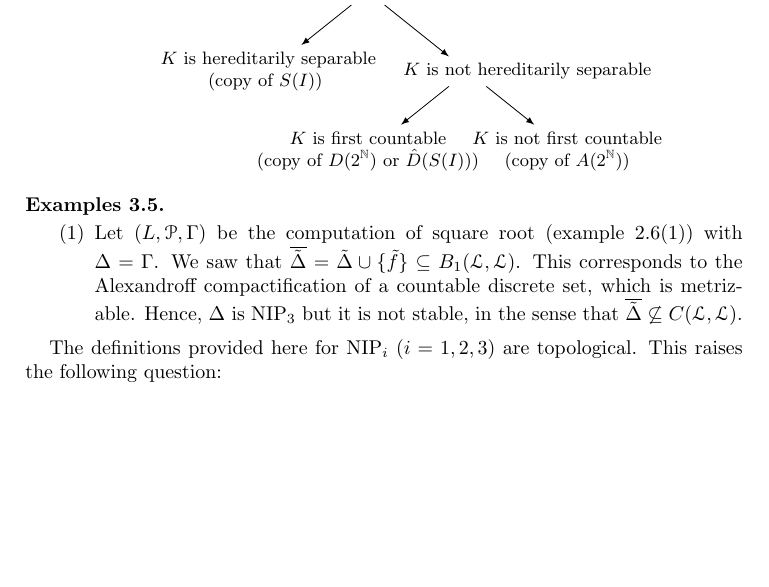
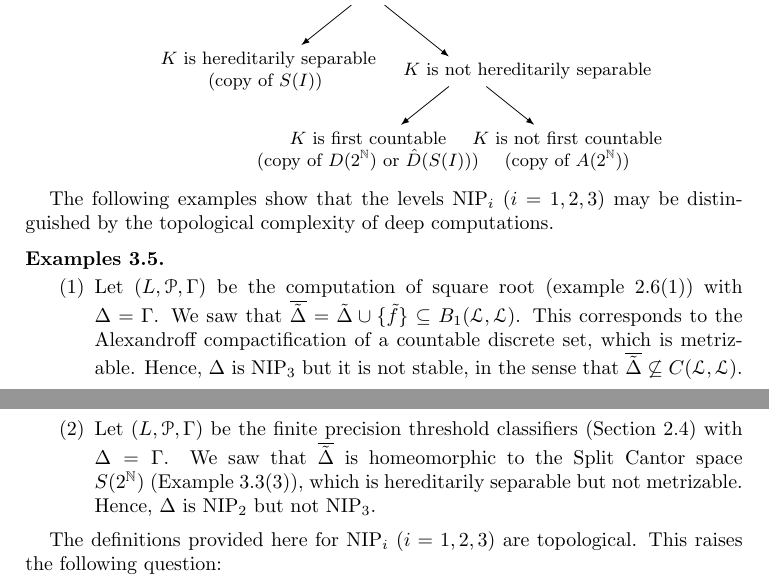
Before and after one commit to tonamatos/DeepComputationsNIP, a LaTeX paper (ComplexityViaTopology.tex): part of page 20 of 28 before the commit and two parts of pages 20 and 21 of 29 after it, the two joined at a grey line, cut so that both start at the same text, the shorter picture padded with empty space. Compiled offline with pdfLaTeX.

Commit message:
complete Examples~3.5 and introduce with a sentence

```diff
--- a/ComplexityViaTopology.tex
+++ b/ComplexityViaTopology.tex
@@ -1042,6 +1042,8 @@ We thus have the following classification:
 \end{tikzpicture}
 \end{center}
 
+The following examples show that the levels NIP$_i$ ($i=1,2,3$) may be distinguished by the topological complexity of deep computations.
+
 \begin{exmps}
 \label{E: NIP levels}
 \hfill
@@ -1049,6 +1051,10 @@ We thus have the following classification:
     \item Let $(L,\mathcal{P},\Gamma)$ be the computation of square root (example \ref{E: newton method}(1)) with $\Delta=\Gamma$.
     We saw that $\overline{\tilde{\Delta}}=\tilde{\Delta}\cup\{\tilde{f}\}\subseteq B_1(\mathcal{L},\mathcal{L})$.
     This corresponds to the Alexandroff compactification of a countable discrete set, which is metrizable. Hence, $\Delta$ is NIP$_3$ but it is not stable, in the sense that $\overline{\tilde{\Delta}}\not\subseteq C(\mathcal{L},\mathcal{L})$.
+
+    \item Let $(L,\mathcal{P},\Gamma)$ be the finite precision threshold classifiers (Section~\ref{subsec:finite_prec_threshold}) with $\Delta=\Gamma$.
+    We saw that $\overline{\tilde{\Delta}}$ is homeomorphic to the Split Cantor space $S(2^\mathbb{N})$ (Example \ref{E:Rosenthal comacta}(3)), which is hereditarily separable but not metrizable.
+    Hence, $\Delta$ is NIP$_2$ but not NIP$_3$.
 \end{enumerate}
 \end{exmps}
 
```
